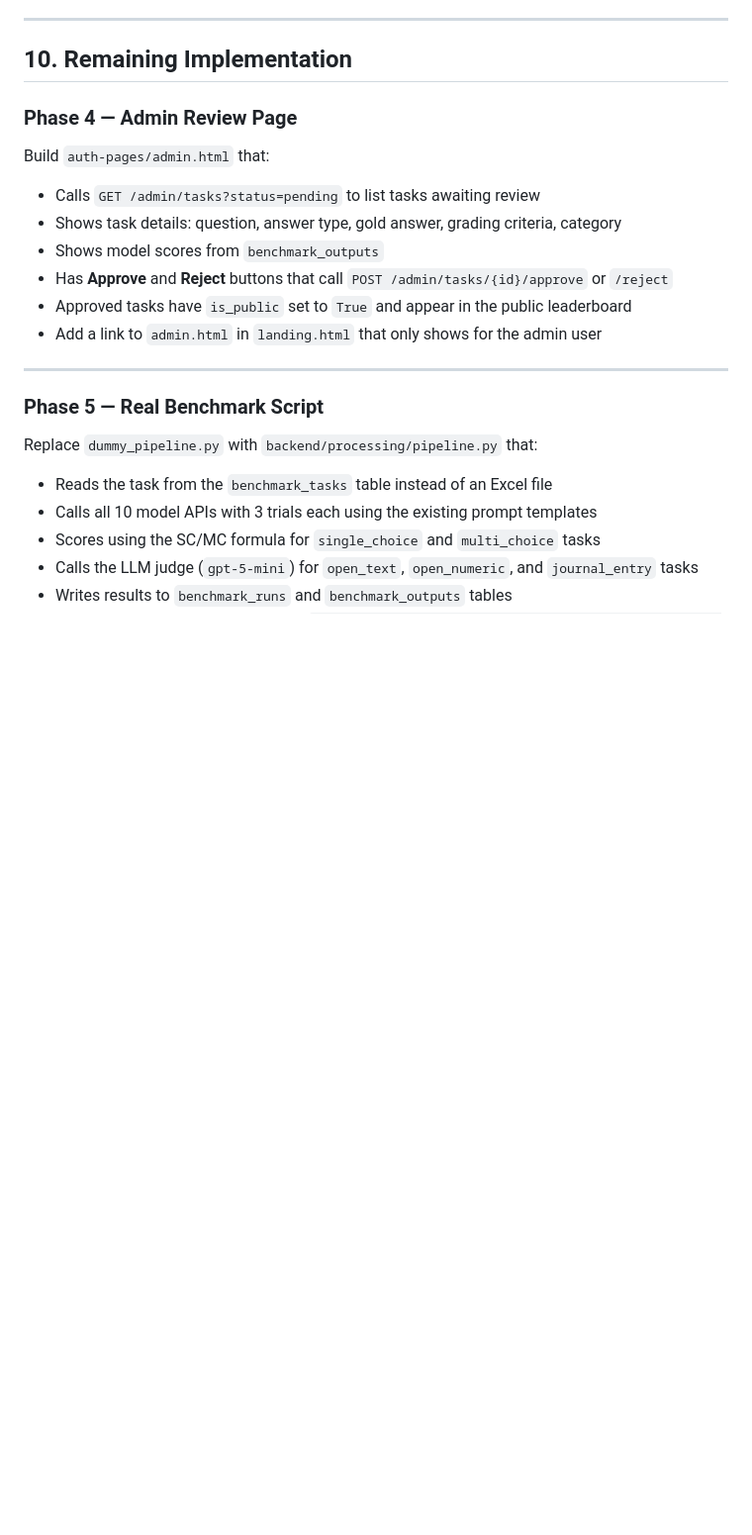
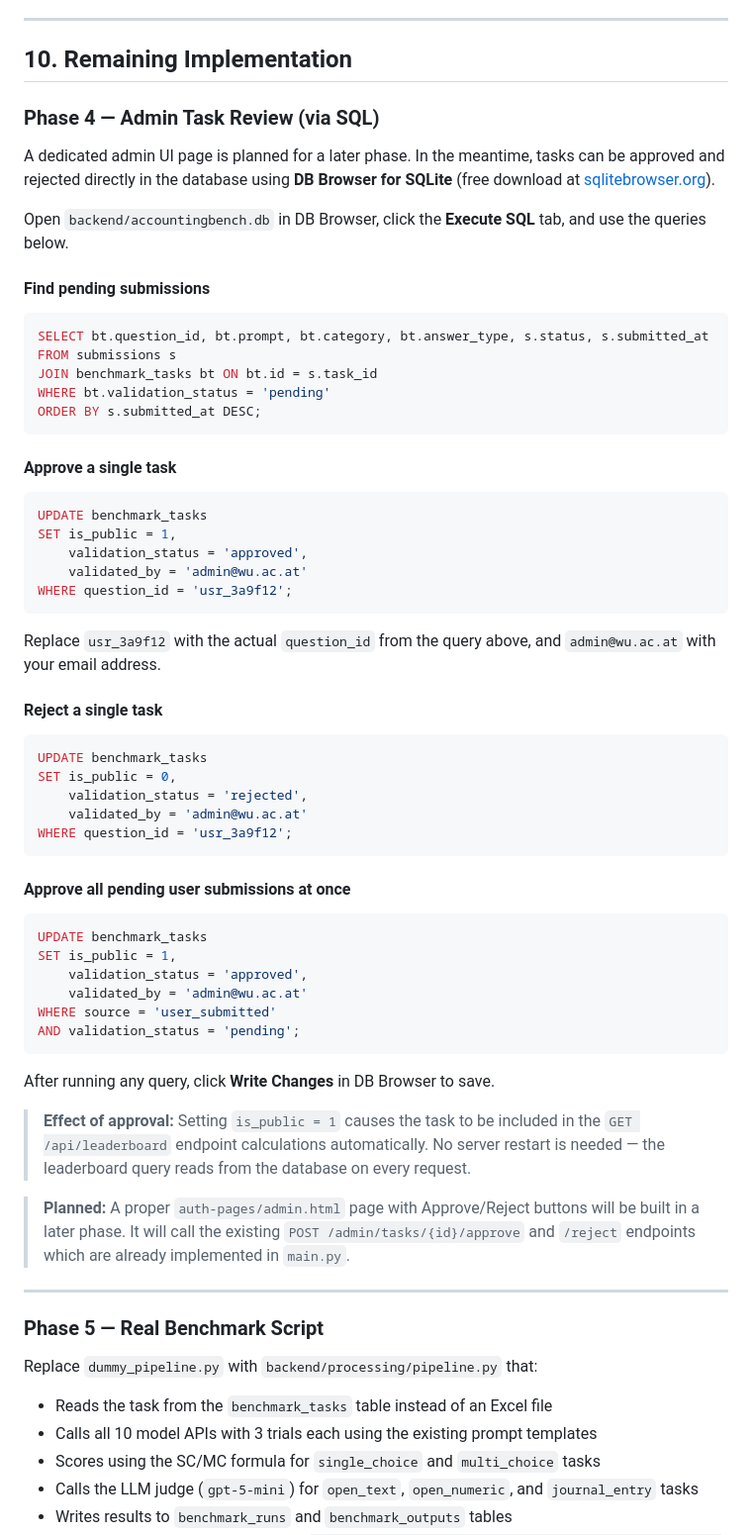
Before and after one commit to mkaburek-wu/AccountingBench, a Markdown page: README.md, the part around one of its changes. Shown at 99% size. Rendered like a GitHub page; blank space fills up the shorter version.

````diff
--- a/README.md
+++ b/README.md
@@ -566,16 +566,60 @@ Replace `YOUR_PUBLISHABLE_KEY` with your `pk_test_...` key. The `unpkg.com` CDN
 
 ## 10. Remaining Implementation
 
-### Phase 4 — Admin Review Page
+### Phase 4 — Admin Task Review (via SQL)
 
-Build `auth-pages/admin.html` that:
+A dedicated admin UI page is planned for a later phase. In the meantime, tasks can be approved and rejected directly in the database using **DB Browser for SQLite** (free download at [sqlitebrowser.org](https://sqlitebrowser.org)).
 
-- Calls `GET /admin/tasks?status=pending` to list tasks awaiting review
-- Shows task details: question, answer type, gold answer, grading criteria, category
-- Shows model scores from `benchmark_outputs`
-- Has **Approve** and **Reject** buttons that call `POST /admin/tasks/{id}/approve` or `/reject`
-- Approved tasks have `is_public` set to `True` and appear in the public leaderboard
-- Add a link to `admin.html` in `landing.html` that only shows for the admin user
+Open `backend/accountingbench.db` in DB Browser, click the **Execute SQL** tab, and use the queries below.
+
+#### Find pending submissions
+
+```sql
+SELECT bt.question_id, bt.prompt, bt.category, bt.answer_type, s.status, s.submitted_at
+FROM submissions s
+JOIN benchmark_tasks bt ON bt.id = s.task_id
+WHERE bt.validation_status = 'pending'
+ORDER BY s.submitted_at DESC;
+```
+
+#### Approve a single task
+
+```sql
+UPDATE benchmark_tasks
+SET is_public = 1,
+    validation_status = 'approved',
+    validated_by = 'admin@wu.ac.at'
+WHERE question_id = 'usr_3a9f12';
+```
+
+Replace `usr_3a9f12` with the actual `question_id` from the query above, and `admin@wu.ac.at` with your email address.
+
+#### Reject a single task
+
+```sql
+UPDATE benchmark_tasks
+SET is_public = 0,
+    validation_status = 'rejected',
+    validated_by = 'admin@wu.ac.at'
+WHERE question_id = 'usr_3a9f12';
+```
+
+#### Approve all pending user submissions at once
+
+```sql
+UPDATE benchmark_tasks
+SET is_public = 1,
+    validation_status = 'approved',
+    validated_by = 'admin@wu.ac.at'
+WHERE source = 'user_submitted'
+AND validation_status = 'pending';
+```
+
+After running any query, click **Write Changes** in DB Browser to save.
+
+> **Effect of approval:** Setting `is_public = 1` causes the task to be included in the `GET /api/leaderboard` endpoint calculations automatically. No server restart is needed — the leaderboard query reads from the database on every request.
+
+> **Planned:** A proper `auth-pages/admin.html` page with Approve/Reject buttons will be built in a later phase. It will call the existing `POST /admin/tasks/{id}/approve` and `/reject` endpoints which are already implemented in `main.py`.
 
 ---
 
````
Also changed, not shown: other parts of README.md (+2 -2 lines).
